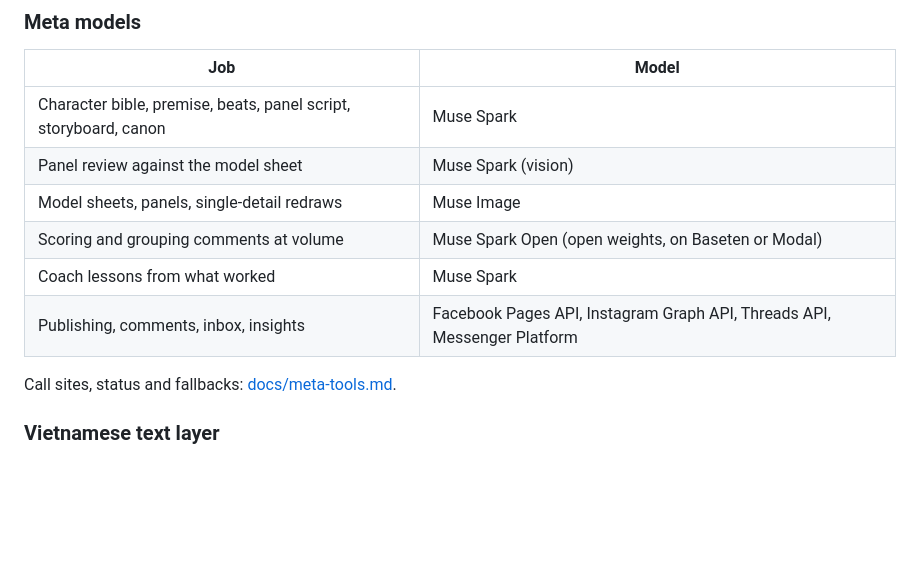
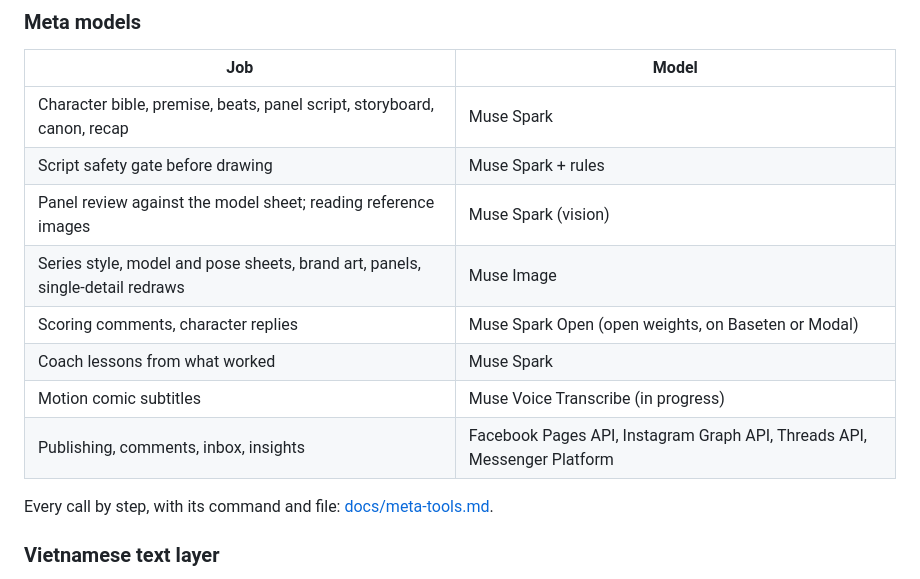
Before and after one commit to taidang26/hoi-sau-studio, a Markdown page: README.md, the part around the change. Drawn GitHub-style; blank space fills up the shorter version.

```diff
--- a/README.md
+++ b/README.md
@@ -70,14 +70,16 @@ npm run channel -- publish post.json --brand poppy instagram   # one brand and p
 
 | Job | Model |
 | --- | --- |
-| Character bible, premise, beats, panel script, storyboard, canon | Muse Spark |
-| Panel review against the model sheet | Muse Spark (vision) |
-| Model sheets, panels, single-detail redraws | Muse Image |
-| Scoring and grouping comments at volume | Muse Spark Open (open weights, on Baseten or Modal) |
+| Character bible, premise, beats, panel script, storyboard, canon, recap | Muse Spark |
+| Script safety gate before drawing | Muse Spark + rules |
+| Panel review against the model sheet; reading reference images | Muse Spark (vision) |
+| Series style, model and pose sheets, brand art, panels, single-detail redraws | Muse Image |
+| Scoring comments, character replies | Muse Spark Open (open weights, on Baseten or Modal) |
 | Coach lessons from what worked | Muse Spark |
+| Motion comic subtitles | Muse Voice Transcribe (in progress) |
 | Publishing, comments, inbox, insights | Facebook Pages API, Instagram Graph API, Threads API, Messenger Platform |
 
-Call sites, status and fallbacks: [docs/meta-tools.md](docs/meta-tools.md).
+Every call by step, with its command and file: [docs/meta-tools.md](docs/meta-tools.md).
 
 ### Vietnamese text layer
 
```
Also changed, not shown: docs/meta-tools.md (+32 -9 lines).
